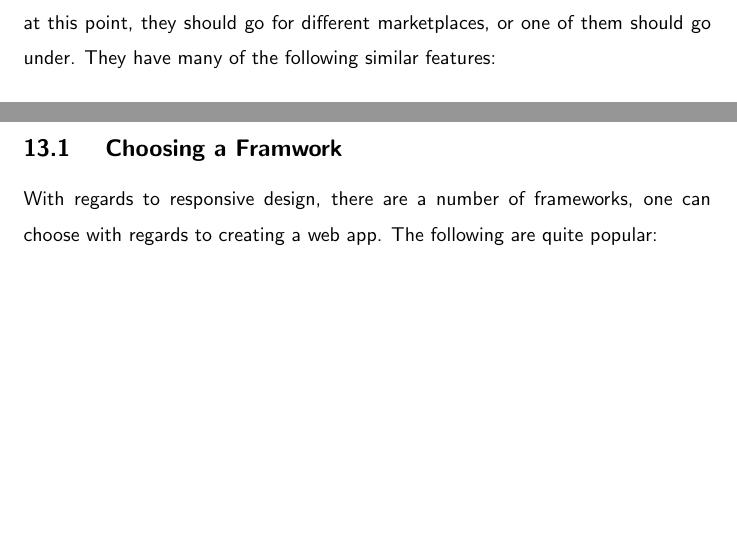
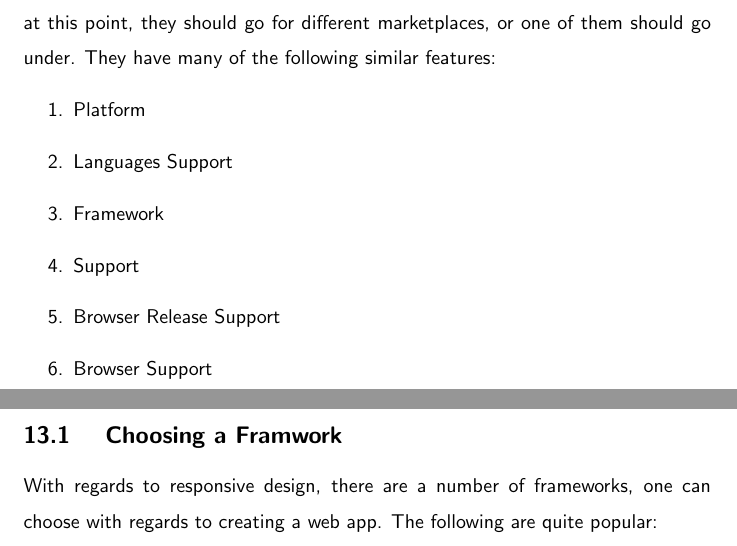
Before and after one commit to razroo/angular-content, a LaTeX document (main.tex, which reads pwa-toolset-sauce-labs/pwa-toolset-sauce-labs.tex): two parts of pages 36 and 37 of 55, joined at a grey line, cut so that both start at the same text, the shorter picture padded with empty space. Compiled offline with pdfLaTeX.

Commit message:
Jot down similarities between sauce labs and browserstack.

```diff
--- a/pwa-toolset-sauce-labs/pwa-toolset-sauce-labs.tex
+++ b/pwa-toolset-sauce-labs/pwa-toolset-sauce-labs.tex
@@ -42,3 +42,11 @@ vs.
 The competition for BrowserStack vs. Sauce Labs is pretty stiff. To be honest,
 at this point, they should go for different marketplaces, or one of them should
 go under. They have many of the following similar features:
+\begin{enumerate}
+  \item Platform
+  \item Languages Support
+  \item Framework
+  \item Support
+  \item Browser Release Support
+  \item Browser Support
+\end{enumerate}
```
